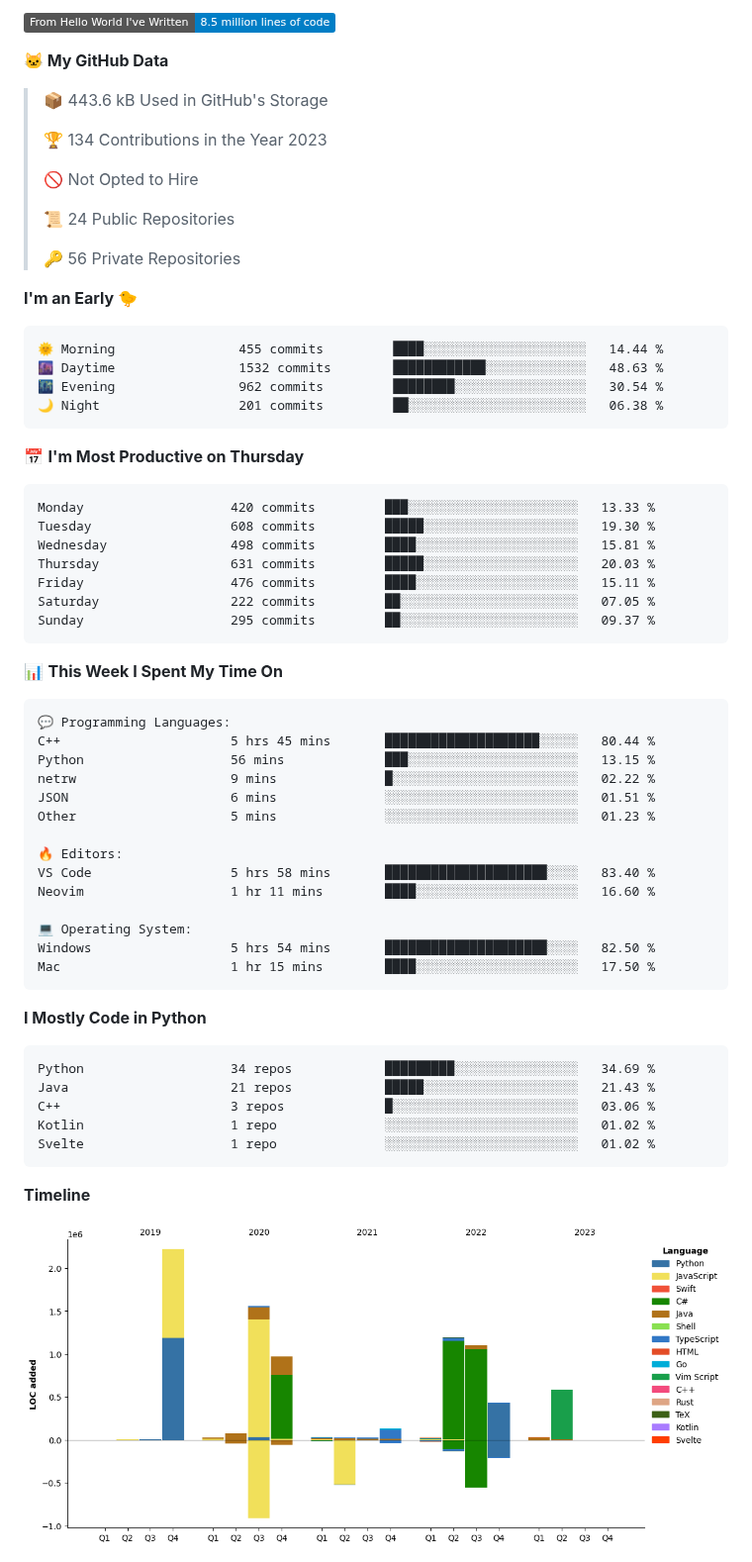
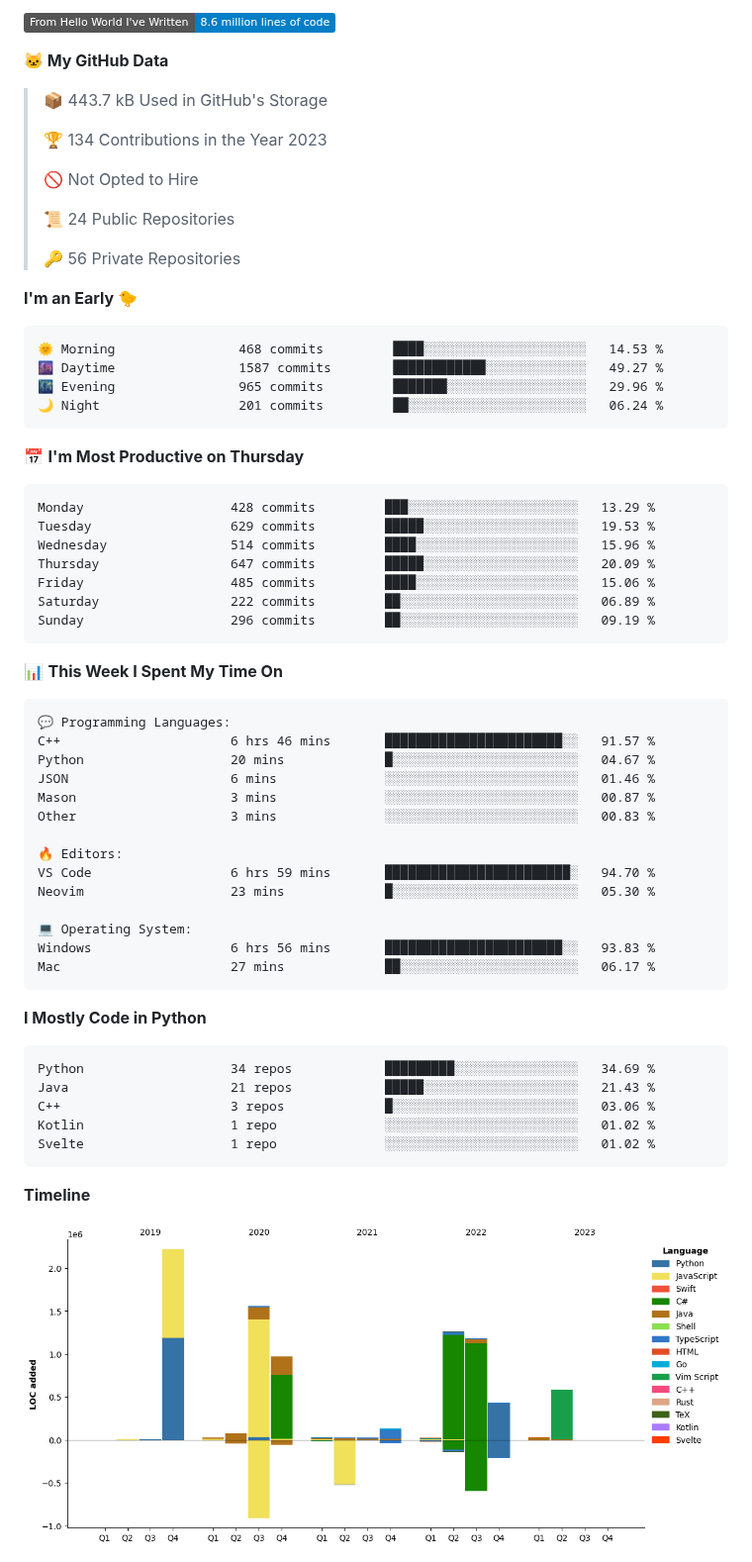
Before and after one commit to PepperLola/PepperLola, a Markdown page: README.md, the part around one of its changes. Shown at 99% size. Drawn GitHub-style; pictures changed too: assets/bar_graph.png; folded sections open; badges without logos.

Commit message:
Updated with Dev Metrics

````diff
--- a/README.md
+++ b/README.md
@@ -74,9 +74,9 @@
 
-![Lines of code](https://img.shields.io/badge/From%20Hello%20World%20I%27ve%20Written-8.5%20million%20lines%20of%20code-blue)
+![Lines of code](https://img.shields.io/badge/From%20Hello%20World%20I%27ve%20Written-8.6%20million%20lines%20of%20code-blue)
 
 **🐱 My GitHub Data**
 
-> 📦 443.6 kB Used in GitHub's Storage
+> 📦 443.7 kB Used in GitHub's Storage
  >
 > 🏆 134 Contributions in the Year 2023
  >
@@ -89,21 +89,21 @@
 **I'm an Early 🐤**
 
 ```text
-🌞 Morning                455 commits         ████░░░░░░░░░░░░░░░░░░░░░   14.44 %
-🌆 Daytime                1532 commits        ████████████░░░░░░░░░░░░░   48.63 %
-🌃 Evening                962 commits         ████████░░░░░░░░░░░░░░░░░   30.54 %
-🌙 Night                  201 commits         ██░░░░░░░░░░░░░░░░░░░░░░░   06.38 %
+🌞 Morning                468 commits         ████░░░░░░░░░░░░░░░░░░░░░   14.53 %
+🌆 Daytime                1587 commits        ████████████░░░░░░░░░░░░░   49.27 %
+🌃 Evening                965 commits         ███████░░░░░░░░░░░░░░░░░░   29.96 %
+🌙 Night                  201 commits         ██░░░░░░░░░░░░░░░░░░░░░░░   06.24 %
 ```
 📅 **I'm Most Productive on Thursday**
 
 ```text
-Monday                   420 commits         ███░░░░░░░░░░░░░░░░░░░░░░   13.33 %
-Tuesday                  608 commits         █████░░░░░░░░░░░░░░░░░░░░   19.30 %
-Wednesday                498 commits         ████░░░░░░░░░░░░░░░░░░░░░   15.81 %
-Thursday                 631 commits         █████░░░░░░░░░░░░░░░░░░░░   20.03 %
-Friday                   476 commits         ████░░░░░░░░░░░░░░░░░░░░░   15.11 %
-Saturday                 222 commits         ██░░░░░░░░░░░░░░░░░░░░░░░   07.05 %
-Sunday                   295 commits         ██░░░░░░░░░░░░░░░░░░░░░░░   09.37 %
+Monday                   428 commits         ███░░░░░░░░░░░░░░░░░░░░░░   13.29 %
+Tuesday                  629 commits         █████░░░░░░░░░░░░░░░░░░░░   19.53 %
+Wednesday                514 commits         ████░░░░░░░░░░░░░░░░░░░░░   15.96 %
+Thursday                 647 commits         █████░░░░░░░░░░░░░░░░░░░░   20.09 %
+Friday                   485 commits         ████░░░░░░░░░░░░░░░░░░░░░   15.06 %
+Saturday                 222 commits         ██░░░░░░░░░░░░░░░░░░░░░░░   06.89 %
+Sunday                   296 commits         ██░░░░░░░░░░░░░░░░░░░░░░░   09.19 %
 ```
 
 
@@ -111,19 +111,19 @@ Sunday                   295 commits         ██░░░░░░░░░
 
 ```text
 💬 Programming Languages:
-C++                      5 hrs 45 mins       ████████████████████░░░░░   80.44 %
-Python                   56 mins             ███░░░░░░░░░░░░░░░░░░░░░░   13.15 %
-netrw                    9 mins              █░░░░░░░░░░░░░░░░░░░░░░░░   02.22 %
-JSON                     6 mins              ░░░░░░░░░░░░░░░░░░░░░░░░░   01.51 %
-Other                    5 mins              ░░░░░░░░░░░░░░░░░░░░░░░░░   01.23 %
+C++                      6 hrs 46 mins       ███████████████████████░░   91.57 %
+Python                   20 mins             █░░░░░░░░░░░░░░░░░░░░░░░░   04.67 %
+JSON                     6 mins              ░░░░░░░░░░░░░░░░░░░░░░░░░   01.46 %
+Mason                    3 mins              ░░░░░░░░░░░░░░░░░░░░░░░░░   00.87 %
+Other                    3 mins              ░░░░░░░░░░░░░░░░░░░░░░░░░   00.83 %
 
 🔥 Editors:
-VS Code                  5 hrs 58 mins       █████████████████████░░░░   83.40 %
-Neovim                   1 hr 11 mins        ████░░░░░░░░░░░░░░░░░░░░░   16.60 %
+VS Code                  6 hrs 59 mins       ████████████████████████░   94.70 %
+Neovim                   23 mins             █░░░░░░░░░░░░░░░░░░░░░░░░   05.30 %
 
 💻 Operating System:
-Windows                  5 hrs 54 mins       █████████████████████░░░░   82.50 %
-Mac                      1 hr 15 mins        ████░░░░░░░░░░░░░░░░░░░░░   17.50 %
+Windows                  6 hrs 56 mins       ███████████████████████░░   93.83 %
+Mac                      27 mins             ██░░░░░░░░░░░░░░░░░░░░░░░   06.17 %
 ```
 
 **I Mostly Code in Python**
````
Also changed, not shown: other parts of README.md (+2 -2 lines).
